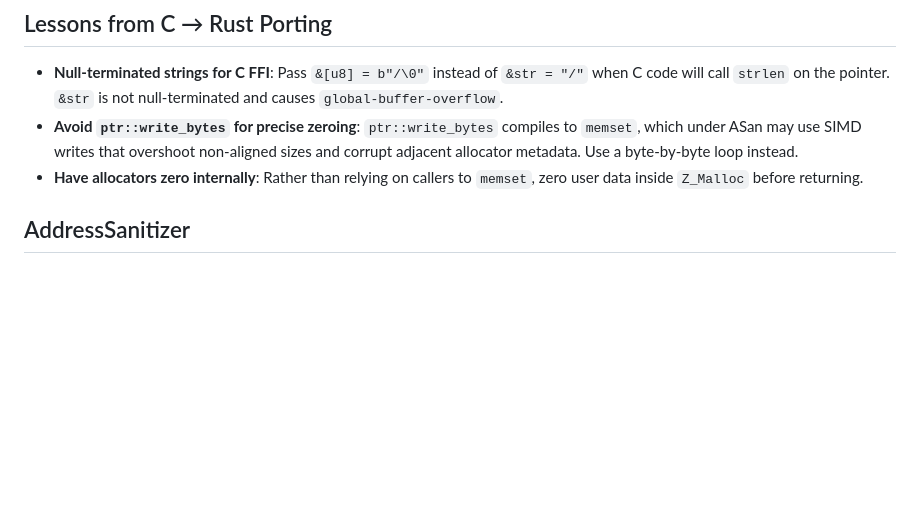
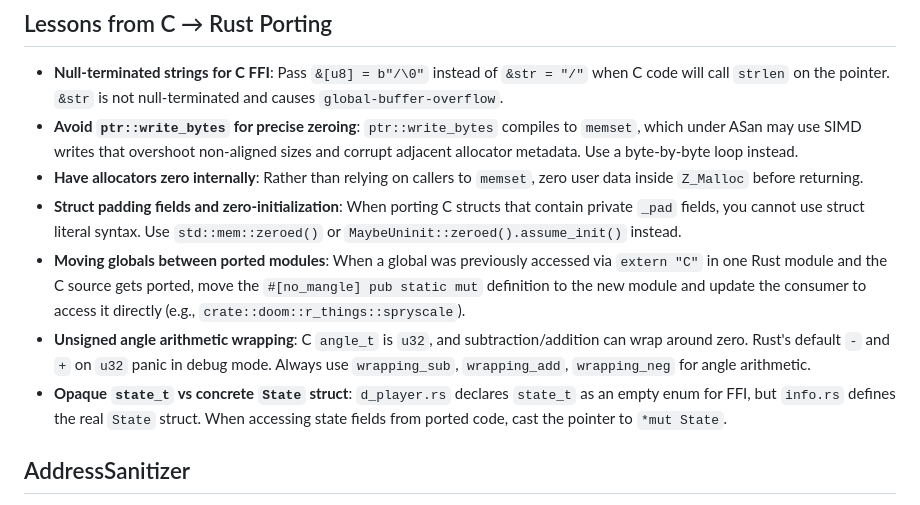
Before and after one commit to e10b/CoolerDoom, a Markdown page: AGENTS.md, the part around the change. GitHub-like rendering; blank space fills up the shorter version.

Commit message:
Add r_things.c porting lessons to AGENTS.md
What:

- Struct padding fields and zero-initialization with std::mem::zeroed()
- Moving globals between ported modules
- Unsigned angle arithmetic wrapping
- Opaque state_t vs concrete State struct

```diff
--- a/AGENTS.md
+++ b/AGENTS.md
@@ -7,6 +7,10 @@
 - **Null-terminated strings for C FFI**: Pass `&[u8] = b"/\0"` instead of `&str = "/"` when C code will call `strlen` on the pointer. `&str` is not null-terminated and causes `global-buffer-overflow`.
 - **Avoid `ptr::write_bytes` for precise zeroing**: `ptr::write_bytes` compiles to `memset`, which under ASan may use SIMD writes that overshoot non-aligned sizes and corrupt adjacent allocator metadata. Use a byte-by-byte loop instead.
 - **Have allocators zero internally**: Rather than relying on callers to `memset`, zero user data inside `Z_Malloc` before returning.
+- **Struct padding fields and zero-initialization**: When porting C structs that contain private `_pad` fields, you cannot use struct literal syntax. Use `std::mem::zeroed()` or `MaybeUninit::zeroed().assume_init()` instead.
+- **Moving globals between ported modules**: When a global was previously accessed via `extern "C"` in one Rust module and the C source gets ported, move the `#[no_mangle] pub static mut` definition to the new module and update the consumer to access it directly (e.g., `crate::doom::r_things::spryscale`).
+- **Unsigned angle arithmetic wrapping**: C `angle_t` is `u32`, and subtraction/addition can wrap around zero. Rust's default `-` and `+` on `u32` panic in debug mode. Always use `wrapping_sub`, `wrapping_add`, `wrapping_neg` for angle arithmetic.
+- **Opaque `state_t` vs concrete `State` struct**: `d_player.rs` declares `state_t` as an empty enum for FFI, but `info.rs` defines the real `State` struct. When accessing state fields from ported code, cast the pointer to `*mut State`.
 
 ## AddressSanitizer
 
```
